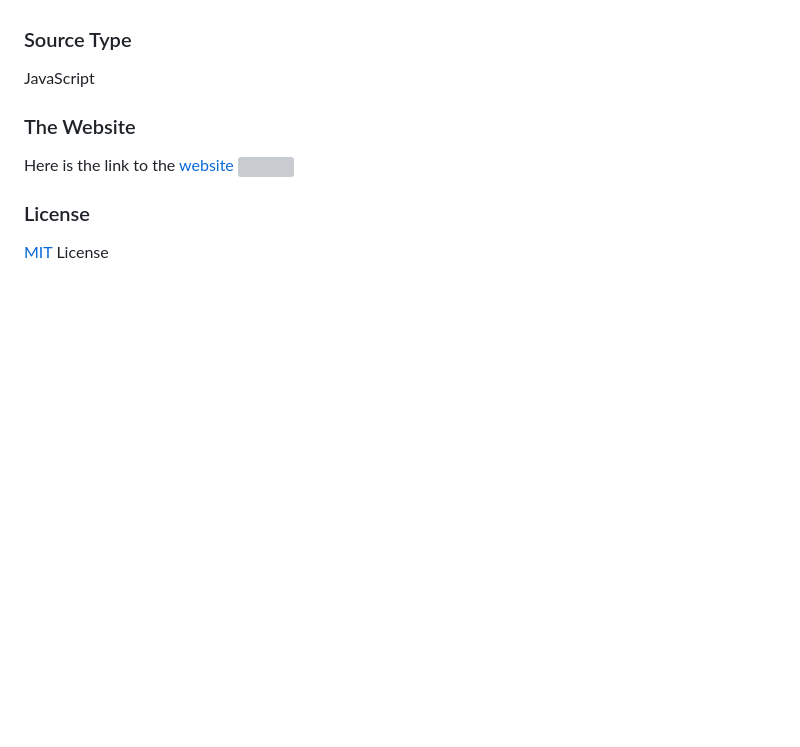
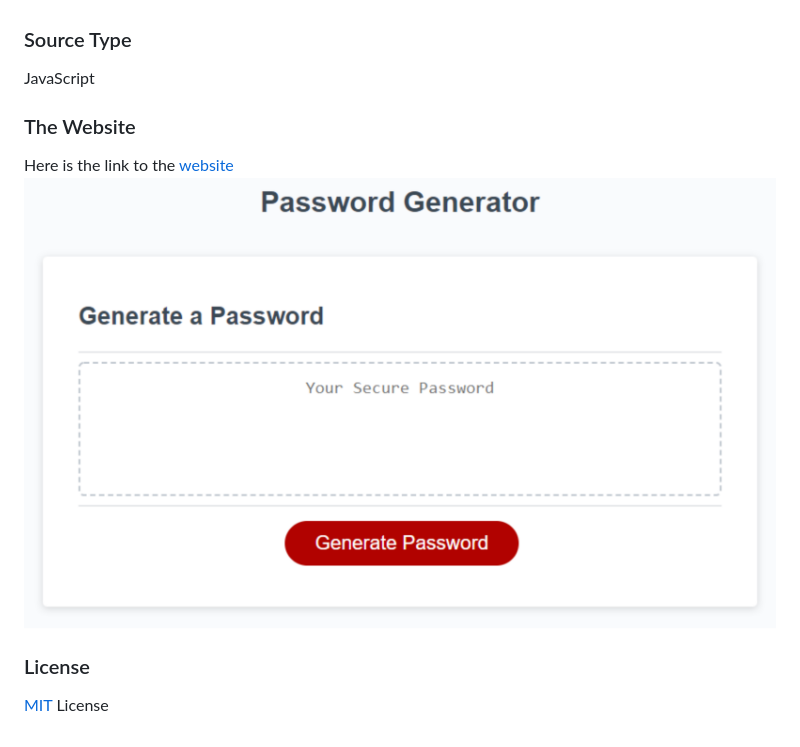
Before and after one commit to mcgeevee/Password-Generator, a Markdown page: README.md, the part around the change. Rendered like a GitHub page; pictures changed too: images/PasswordPic.jpeg (added); blank space fills up the shorter version; grey boxes are pictures that could not be loaded.

```diff
--- a/README.md
+++ b/README.md
@@ -8,7 +8,7 @@
 
 <h3>The Website</h3>
 <p>Here is the link to the <a href ="https://mcgeevee.github.io/Password-Generator/" >website</a>
-<img src="PasswordPic.jpeg">
+<img src="./images/PasswordPic.jpeg">
 
 <h3>License</h3>
 <p><a href="https://choosealicense.com/licenses/mit/#">MIT</a> License</p>
```
